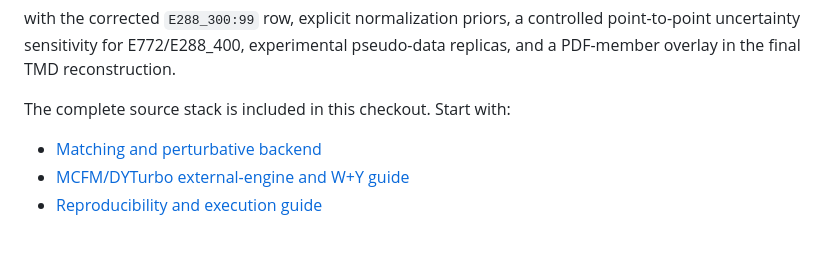
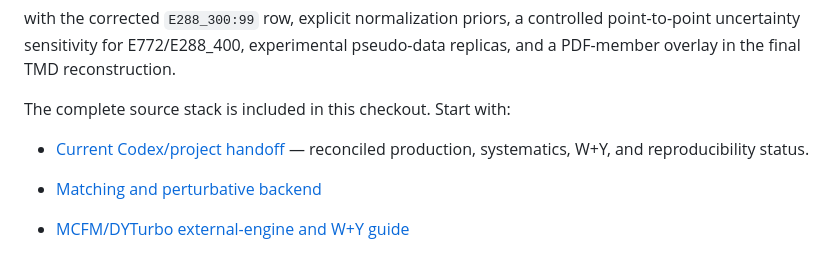
Before and after one commit to uva-spin/b-space, a Markdown page: README.md, the part around the change. Rendered like a GitHub page; blank space fills up the shorter version.

Commit message:
Add current project handoff and production status

```diff
--- a/README.md
+++ b/README.md
@@ -14,6 +14,9 @@ E288_200, E288_300, E288_400, E605, E772
 with the corrected `E288_300:99` row, explicit normalization priors, a controlled point-to-point uncertainty sensitivity for E772/E288_400, experimental pseudo-data replicas, and a PDF-member overlay in the final TMD reconstruction.
 
 The complete source stack is included in this checkout. Start with:
+
+- [Current Codex/project handoff](CODEX_HANDOFF.md) — reconciled production,
+  systematics, W+Y, and reproducibility status.
 
 - [Matching and perturbative backend](docs/MATCHING.md)
 - [MCFM/DYTurbo external-engine and W+Y guide](docs/EXTERNAL_FIXED_ORDER.md)
```
Also changed, not shown: CODEX_HANDOFF.md (added, +159 -0 lines), docs/SOURCE_MAP.md (+5 -0 lines).
